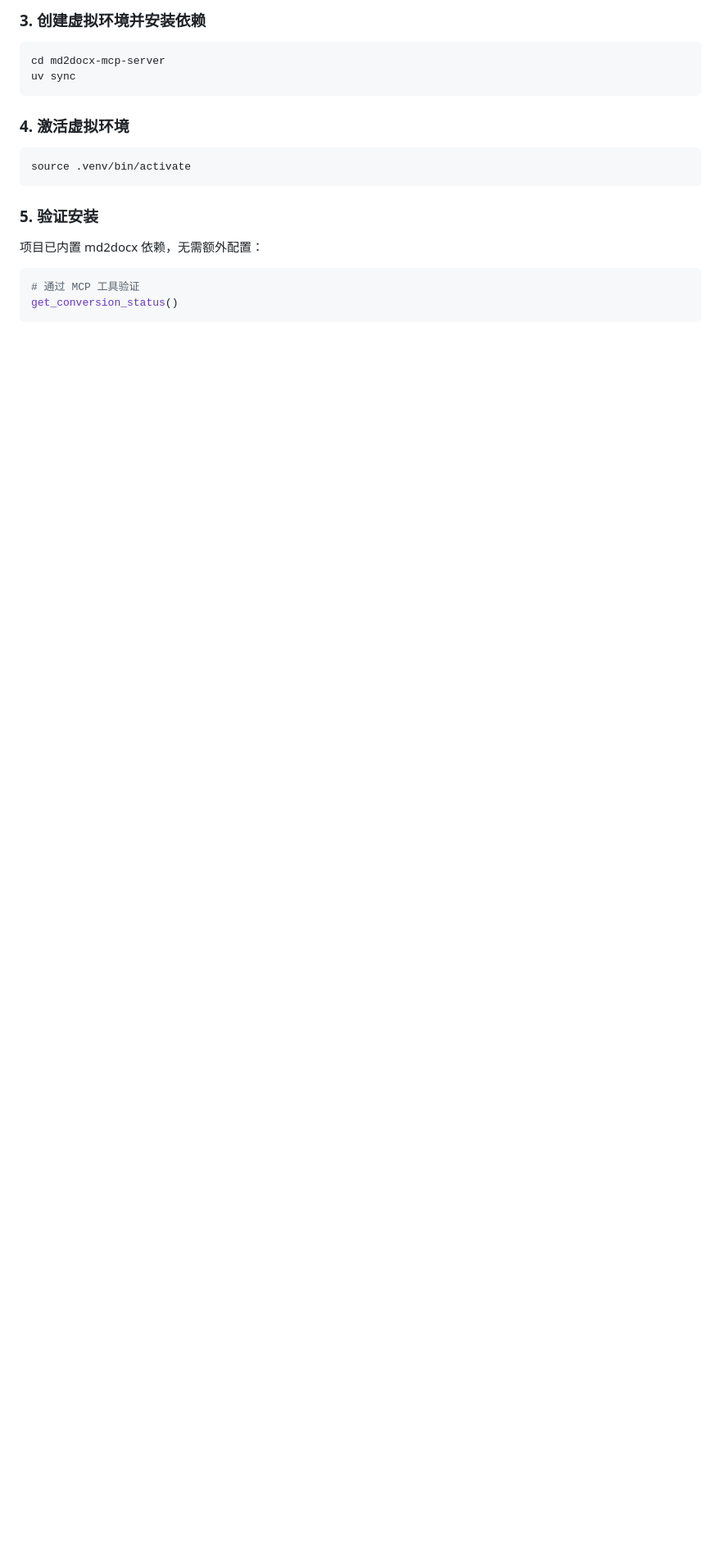
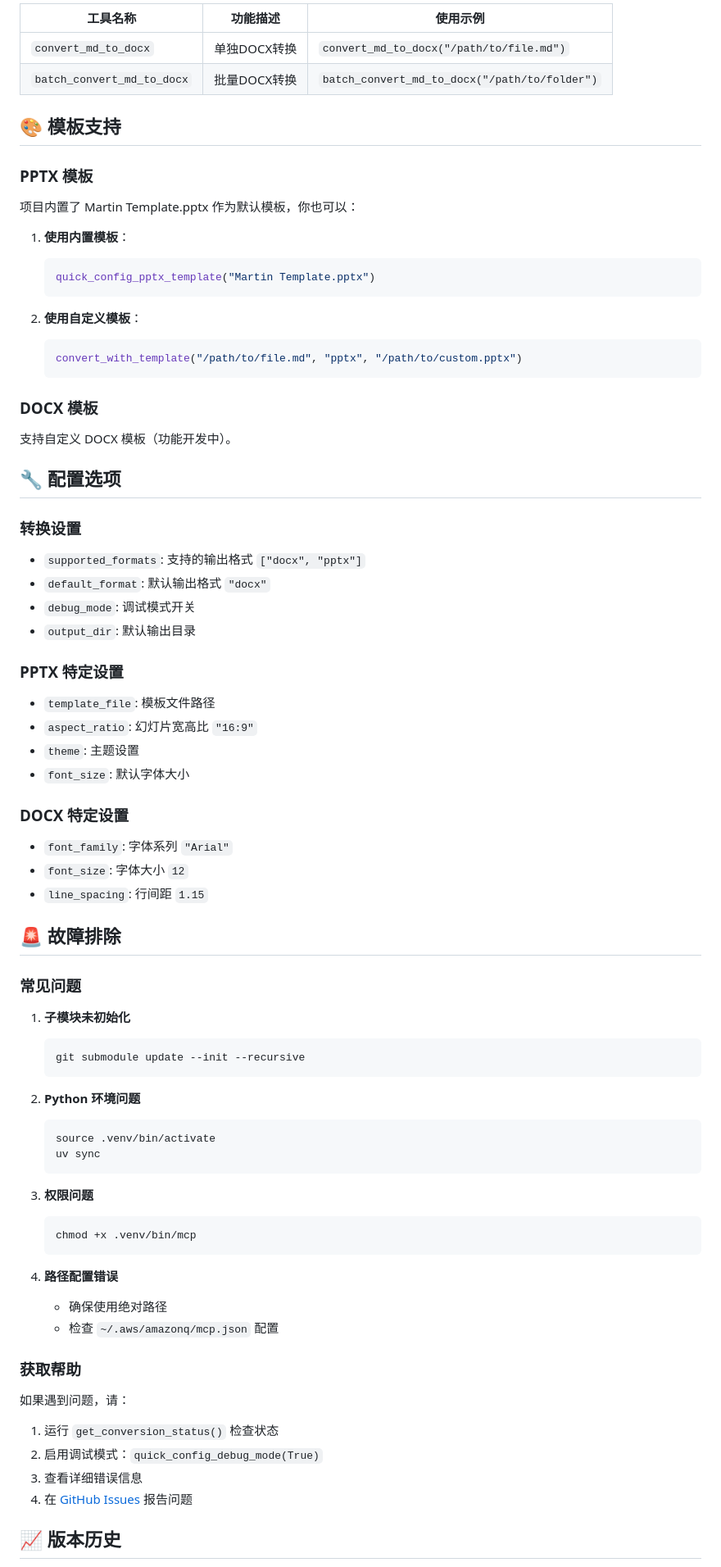
Before and after one commit to ddipass/md2docx-mcp-server, a Markdown page: README.md, the part around one of its changes. Shown at 82% size. Rendered like a GitHub page; blank space fills up the shorter version.

````diff
--- a/README.md
+++ b/README.md
@@ -73,22 +181,83 @@ git submodule update --init --recursive
 
-### 3. 创建虚拟环境并安装依赖
+| 工具名称 | 功能描述 | 使用示例 |
+|---------|---------|---------|
+| `convert_md_to_docx` | 单独DOCX转换 | `convert_md_to_docx("/path/to/file.md")` |
+| `batch_convert_md_to_docx` | 批量DOCX转换 | `batch_convert_md_to_docx("/path/to/folder")` |
 
-```bash
-cd md2docx-mcp-server
-uv sync
-```
+## 🎨 模板支持
 
-### 4. 激活虚拟环境
+### PPTX 模板
 
-```bash
-source .venv/bin/activate
-```
+项目内置了 Martin Template.pptx 作为默认模板，你也可以：
 
-### 5. 验证安装
+1. **使用内置模板**：
+   ```python
+   quick_config_pptx_template("Martin Template.pptx")
+   ```
 
-项目已内置 md2docx 依赖，无需额外配置：
+2. **使用自定义模板**：
+   ```python
+   convert_with_template("/path/to/file.md", "pptx", "/path/to/custom.pptx")
+   ```
 
-```python
-# 通过 MCP 工具验证
-get_conversion_status()
-```
+### DOCX 模板
+
+支持自定义 DOCX 模板（功能开发中）。
+
+## 🔧 配置选项
+
+### 转换设置
+
+- `supported_formats`: 支持的输出格式 `["docx", "pptx"]`
+- `default_format`: 默认输出格式 `"docx"`
+- `debug_mode`: 调试模式开关
+- `output_dir`: 默认输出目录
+
+### PPTX 特定设置
+
+- `template_file`: 模板文件路径
+- `aspect_ratio`: 幻灯片宽高比 `"16:9"`
+- `theme`: 主题设置
+- `font_size`: 默认字体大小
+
+### DOCX 特定设置
+
+- `font_family`: 字体系列 `"Arial"`
+- `font_size`: 字体大小 `12`
+- `line_spacing`: 行间距 `1.15`
+
+## 🚨 故障排除
+
+### 常见问题
+
+1. **子模块未初始化**
+   ```bash
+   git submodule update --init --recursive
+   ```
+
+2. **Python 环境问题**
+   ```bash
+   source .venv/bin/activate
+   uv sync
+   ```
+
+3. **权限问题**
+   ```bash
+   chmod +x .venv/bin/mcp
+   ```
+
+4. **路径配置错误**
+   - 确保使用绝对路径
+   - 检查 `~/.aws/amazonq/mcp.json` 配置
+
+### 获取帮助
+
+如果遇到问题，请：
+
+1. 运行 `get_conversion_status()` 检查状态
+2. 启用调试模式：`quick_config_debug_mode(True)`
+3. 查看详细错误信息
+4. 在 [GitHub Issues](https://github.com/ddipass/md2docx-mcp-server/issues) 报告问题
+
+## 📈 版本历史
+
````
Also changed, not shown: other parts of README.md (+173 -45 lines), MCP_INSTALLATION_GUIDE.md (added, +273 -0 lines).
